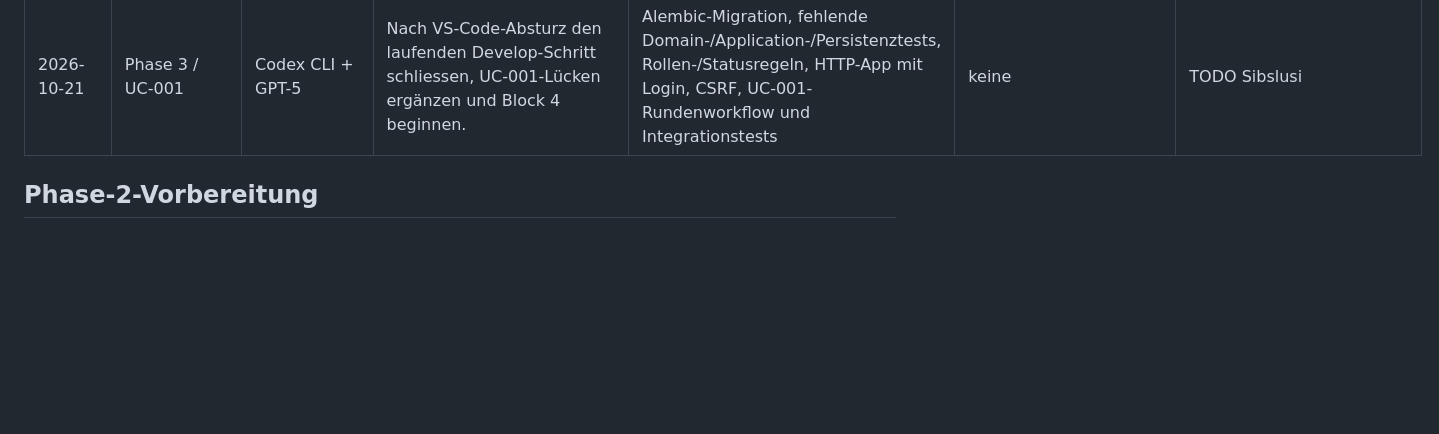
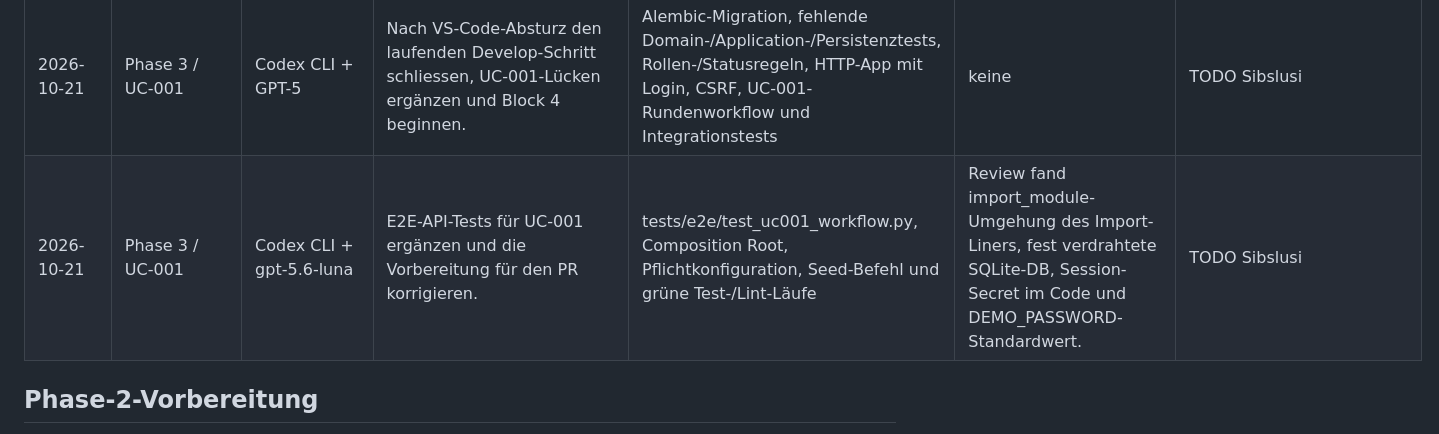
Before and after one commit to sibslusi/Project-AIAssisted, a Markdown page: docs/AI-LOG.md, the part around the change. Rendered like a GitHub page; blank space fills up the shorter version.

Commit message:
docs: log UC-001 E2E corrections

```diff
--- a/docs/AI-LOG.md
+++ b/docs/AI-LOG.md
@@ -43,6 +43,7 @@ Pro Agenten-Sitzung ein kurzer Eintrag. Daraus entsteht am Schluss die Reflexion
 | 2026-10-19 | Phase 3 Vorbereitung | Codex CLI + azure_ai/gpt-6-luna (LiteLLM) | Prompt: Fiktive Startdaten als JSON für Abteilungen, Demo-Konten, 15 Szenarien und drei Module vorbereiten; ungeprüfte Artikelangaben markieren. | data/seed/departments.json, data/seed/users.json, data/seed/scenarios.json, data/seed/modules.json | Phase und Agent/Modell im AI-LOG-Vorschlag korrigiert | TODO Sibslusi |
 | 2026-10-21 | Phase 3 Vorbereitung (Tooling) | Claude (Review-Thread) + Codex CLI 0.163, gpt-5.6-luna (LiteLLM) | Codex nach Dev-Container-Rebuild wieder lauffähig machen: Konfiguration fehlte, danach dauerhaft 401 Unauthorized. | Ursachen eingegrenzt per curl-Tests gegen /v1/models, /v1/responses und /v1/chat/completions: (1) unsichtbares Escape-Zeichen im eingefügten Key, (2) azure_ai/gpt-6-luna ohne Kapazität (429 No deployments), (3) Codex sendet den Key aus `env_key` nicht. Lösung: `codex login --with-api-key` + `requires_openai_auth = true` im LiteLLM-Provider, Modell gpt-5.6-luna, Sandbox aus (`danger-full-access`, `approval_policy = on-request`). | Mehrere Vorschläge (zsh, VPN, Key in Konfigurationsdatei) waren falsch; erst systematische curl-Tests fanden die Ursache. Key war im Chat sichtbar und sollte ersetzt werden. | TODO Sibslusi |
 | 2026-10-21 | Phase 3 / UC-001 | Codex CLI + GPT-5 | Nach VS-Code-Absturz den laufenden Develop-Schritt schliessen, UC-001-Lücken ergänzen und Block 4 beginnen. | Alembic-Migration, fehlende Domain-/Application-/Persistenztests, Rollen-/Statusregeln, HTTP-App mit Login, CSRF, UC-001-Rundenworkflow und Integrationstests | keine | TODO Sibslusi |
+| 2026-10-21 | Phase 3 / UC-001 | Codex CLI + gpt-5.6-luna | E2E-API-Tests für UC-001 ergänzen und die Vorbereitung für den PR korrigieren. | tests/e2e/test_uc001_workflow.py, Composition Root, Pflichtkonfiguration, Seed-Befehl und grüne Test-/Lint-Läufe | Review fand import_module-Umgehung des Import-Liners, fest verdrahtete SQLite-DB, Session-Secret im Code und DEMO_PASSWORD-Standardwert. | TODO Sibslusi |
 
 ## Phase-2-Vorbereitung
 
```
